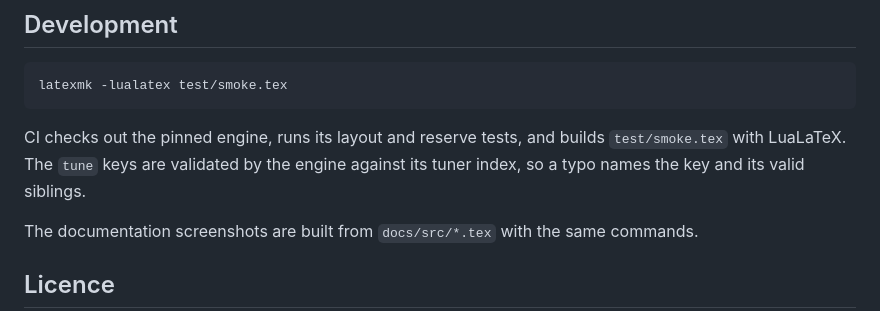
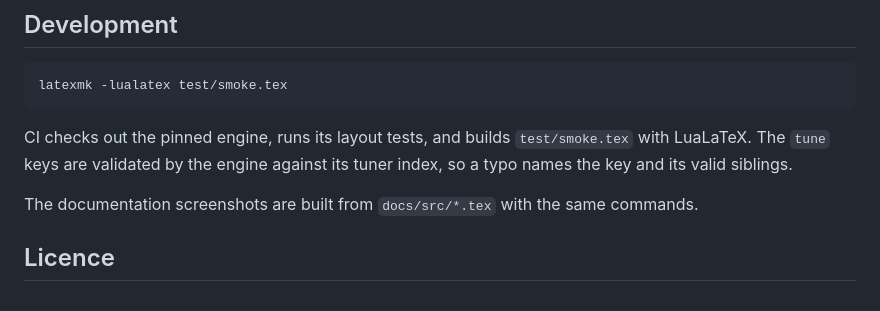
Before and after one commit to krissen/beamer-floral, a Markdown page: README.md, the part around one of its changes. GitHub-like rendering.

````diff
--- a/README.md
+++ b/README.md
@@ -161,8 +164,8 @@ backs the title-page inset above.
 latexmk -lualatex test/smoke.tex
 ```
 
-CI checks out the pinned engine, runs its layout and reserve tests, and
-builds `test/smoke.tex` with LuaLaTeX. The `tune` keys are validated by the
+CI checks out the pinned engine, runs its layout tests, and builds
+`test/smoke.tex` with LuaLaTeX. The `tune` keys are validated by the
 engine against its tuner index, so a typo names the key and its valid
 siblings.
 
````
Also changed, not shown: other parts of README.md (+10 -7 lines), docs/img/layout-left.png, 1 other file.
